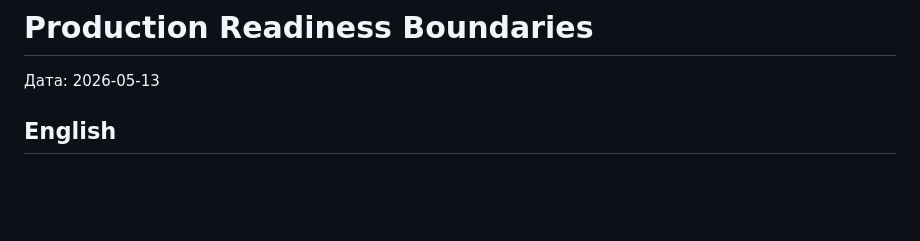
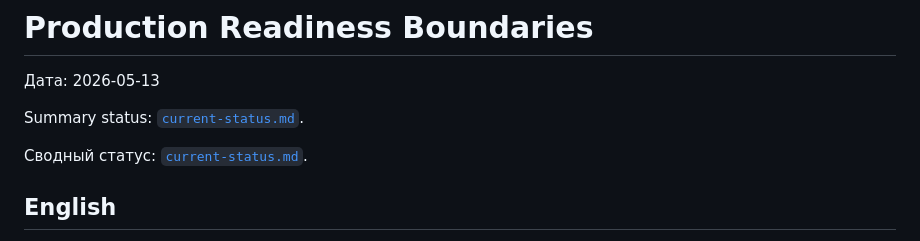
Before and after one commit to lich15/umbrella-protocol, a Markdown page: docs/security/production-readiness-boundaries.md, the part around the change. Drawn GitHub-style; blank space fills up the shorter version.

Commit message:
docs: add current protocol status

```diff
--- a/docs/security/production-readiness-boundaries.md
+++ b/docs/security/production-readiness-boundaries.md
@@ -1,6 +1,10 @@
 # Production Readiness Boundaries
 
 Дата: 2026-05-13
+
+Summary status: [`current-status.md`](current-status.md).
+
+Сводный статус: [`current-status.md`](current-status.md).
 
 ## English
 
```
Also changed, not shown: docs/security/current-status.md (added, +85 -0 lines).
